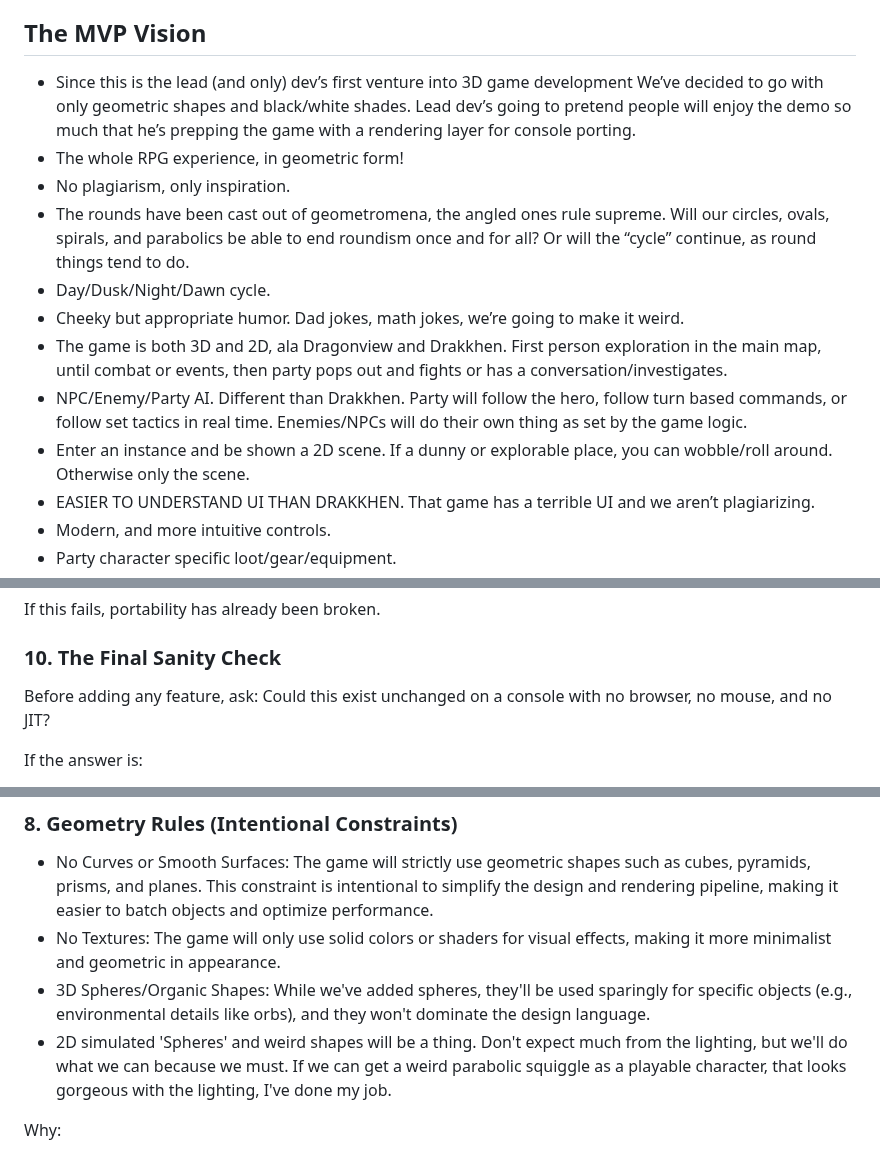
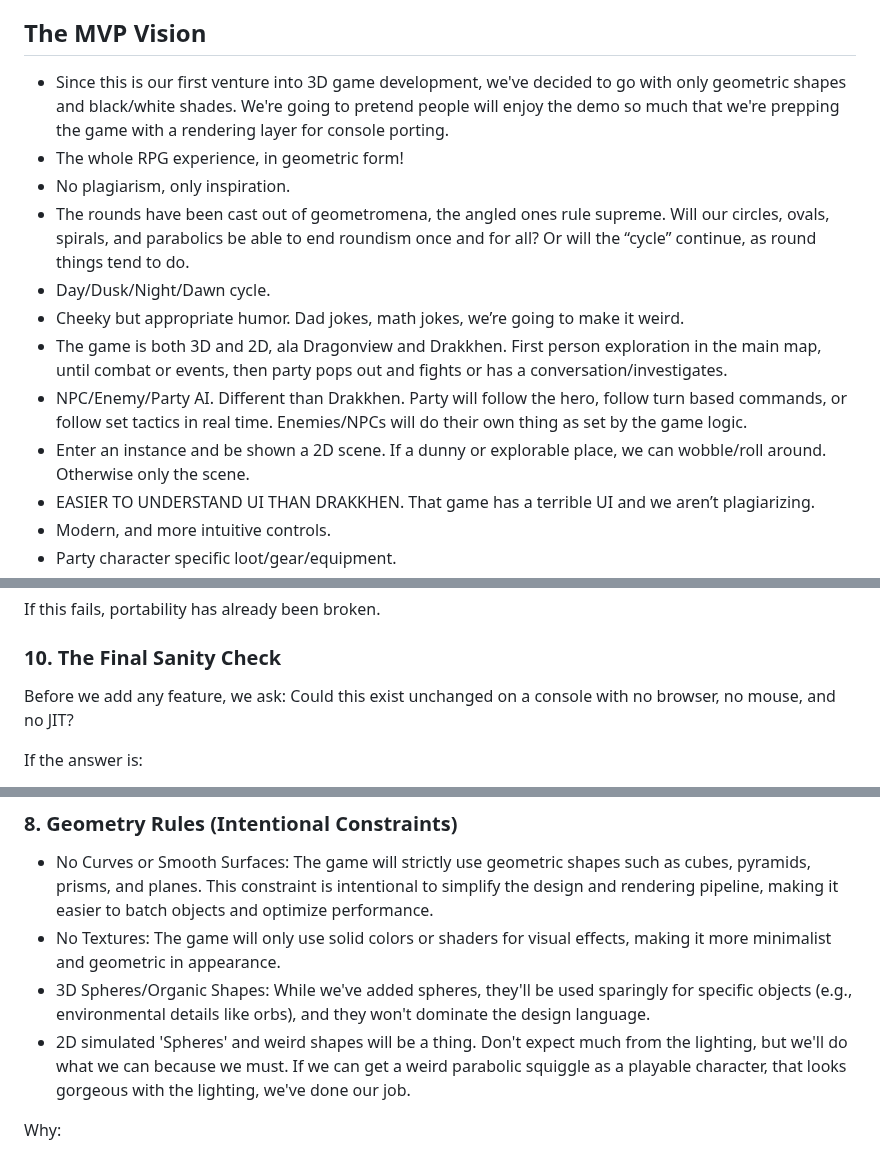
Before and after one commit to ClarkGH/smackhem, a Markdown page: DESIGN.md, 3 parts joined by grey strips. Drawn GitHub-style.

```diff
--- a/DESIGN.md
+++ b/DESIGN.md
@@ -25,7 +64,7 @@ Remember Drakkhen? On the Amiga? The Super Nintendo? It’s one of the most conf
 
 ## The MVP Vision
 
-- Since this is the lead (and only) dev’s first venture into 3D game development We’ve decided to go with only geometric shapes and black/white shades. Lead dev’s going to pretend people will enjoy the demo so much that he’s prepping the game with a rendering layer for console porting.
+- Since this is our first venture into 3D game development, we've decided to go with only geometric shapes and black/white shades. We're going to pretend people will enjoy the demo so much that we're prepping the game with a rendering layer for console porting.
 - The whole RPG experience, in geometric form!
 - No plagiarism, only inspiration.
 - The rounds have been cast out of geometromena, the angled ones rule supreme. Will our circles, ovals, spirals, and parabolics be able to end roundism once and for all? Or will the “cycle” continue, as round things tend to do.
@@ -33,7 +72,7 @@ Remember Drakkhen? On the Amiga? The Super Nintendo? It’s one of the most conf
 - Cheeky but appropriate humor. Dad jokes, math jokes, we’re going to make it weird.
 - The game is both 3D and 2D, ala Dragonview and Drakkhen. First person exploration in the main map, until combat or events, then party pops out and fights or has a conversation/investigates.
 - NPC/Enemy/Party AI. Different than Drakkhen. Party will follow the hero, follow turn based commands, or follow set tactics in real time. Enemies/NPCs will do their own thing as set by the game logic.
-- Enter an instance and be shown a 2D scene. If a dunny or explorable place, you can wobble/roll around. Otherwise only the scene.
+- Enter an instance and be shown a 2D scene. If a dunny or explorable place, we can wobble/roll around. Otherwise only the scene.
 - EASIER TO UNDERSTAND UI THAN DRAKKHEN. That game has a terrible UI and we aren’t plagiarizing.
 - Modern, and more intuitive controls.
 - Party character specific loot/gear/equipment.
@@ -308,7 +347,7 @@ If this fails, portability has already been broken.
 
 ### 10. The Final Sanity Check
 
-Before adding any feature, ask:
+Before we add any feature, we ask:
 Could this exist unchanged on a console with no browser, no mouse, and no JIT?
 
 If the answer is:
@@ -502,7 +541,7 @@ This works identically on:
 - No Curves or Smooth Surfaces: The game will strictly use geometric shapes such as cubes, pyramids, prisms, and planes. This constraint is intentional to simplify the design and rendering pipeline, making it easier to batch objects and optimize performance.
 - No Textures: The game will only use solid colors or shaders for visual effects, making it more minimalist and geometric in appearance.
 - 3D Spheres/Organic Shapes: While we've added spheres, they'll be used sparingly for specific objects (e.g., environmental details like orbs), and they won't dominate the design language.
-- 2D simulated 'Spheres' and weird shapes will be a thing. Don't expect much from the lighting, but we'll do what we can because we must. If we can get a weird parabolic squiggle as a playable character, that looks gorgeous with the lighting, I've done my job.
+- 2D simulated 'Spheres' and weird shapes will be a thing. Don't expect much from the lighting, but we'll do what we can because we must. If we can get a weird parabolic squiggle as a playable character, that looks gorgeous with the lighting, we've done our job.
 
 Why:
 
```
Also changed, not shown: other parts of DESIGN.md (+45 -6 lines).
